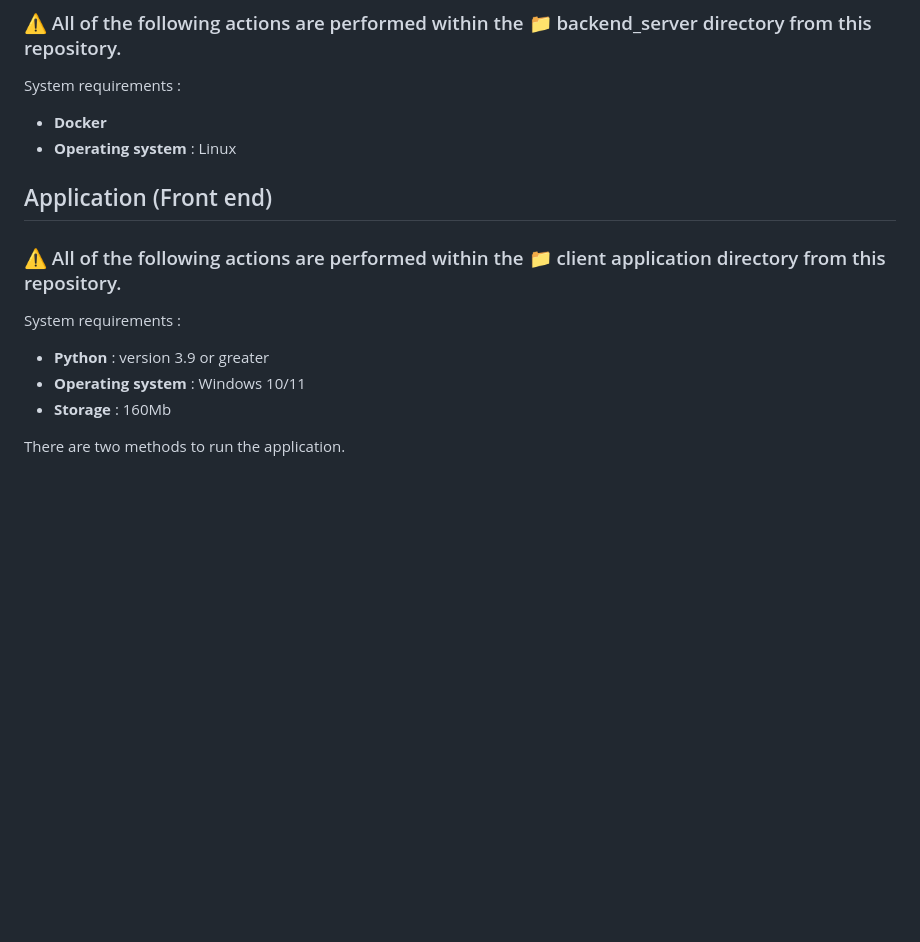
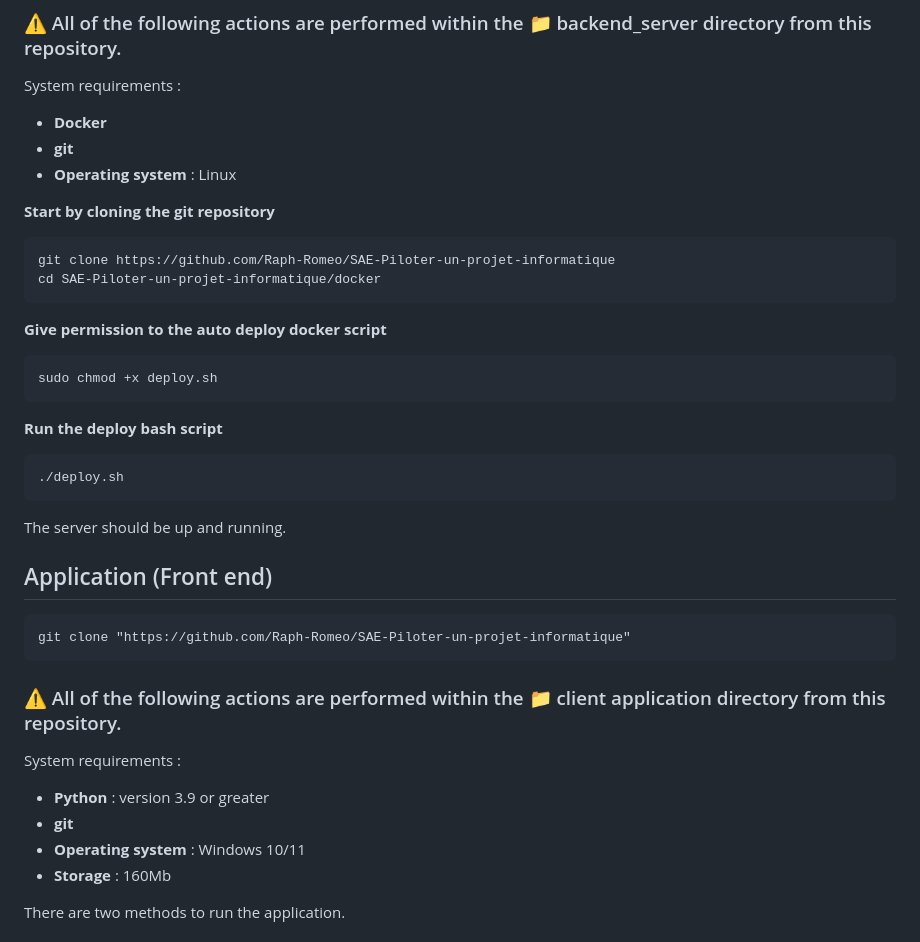
Before and after one commit to Raph-Romeo/SAE-Piloter-un-projet-informatique, a Markdown page: README.md, the part around the change. GitHub-like rendering; blank space fills up the shorter version.

````diff
--- a/README.md
+++ b/README.md
@@ -31,13 +31,35 @@
 
 System requirements :
  - **Docker**
+ - **git**
  - **Operating system** : Linux
 
+**Start by cloning the git repository**
+```bash
+git clone https://github.com/Raph-Romeo/SAE-Piloter-un-projet-informatique
+cd SAE-Piloter-un-projet-informatique/docker
+```
+**Give permission to the auto deploy docker script**
+```bash
+sudo chmod +x deploy.sh
+```
+**Run the deploy bash script**
+```bash
+./deploy.sh
+```
+The server should be up and running.
+
 ## Application (Front end)
+
+```bat
+git clone "https://github.com/Raph-Romeo/SAE-Piloter-un-projet-informatique"
+```
+
 ### ⚠️ All of the following actions are performed within the 📁 client application directory from this repository.
 
 System requirements :
  - **Python** : version 3.9 or greater
+ - **git**
  - **Operating system** : Windows 10/11
  - **Storage** : 160Mb
 
````
